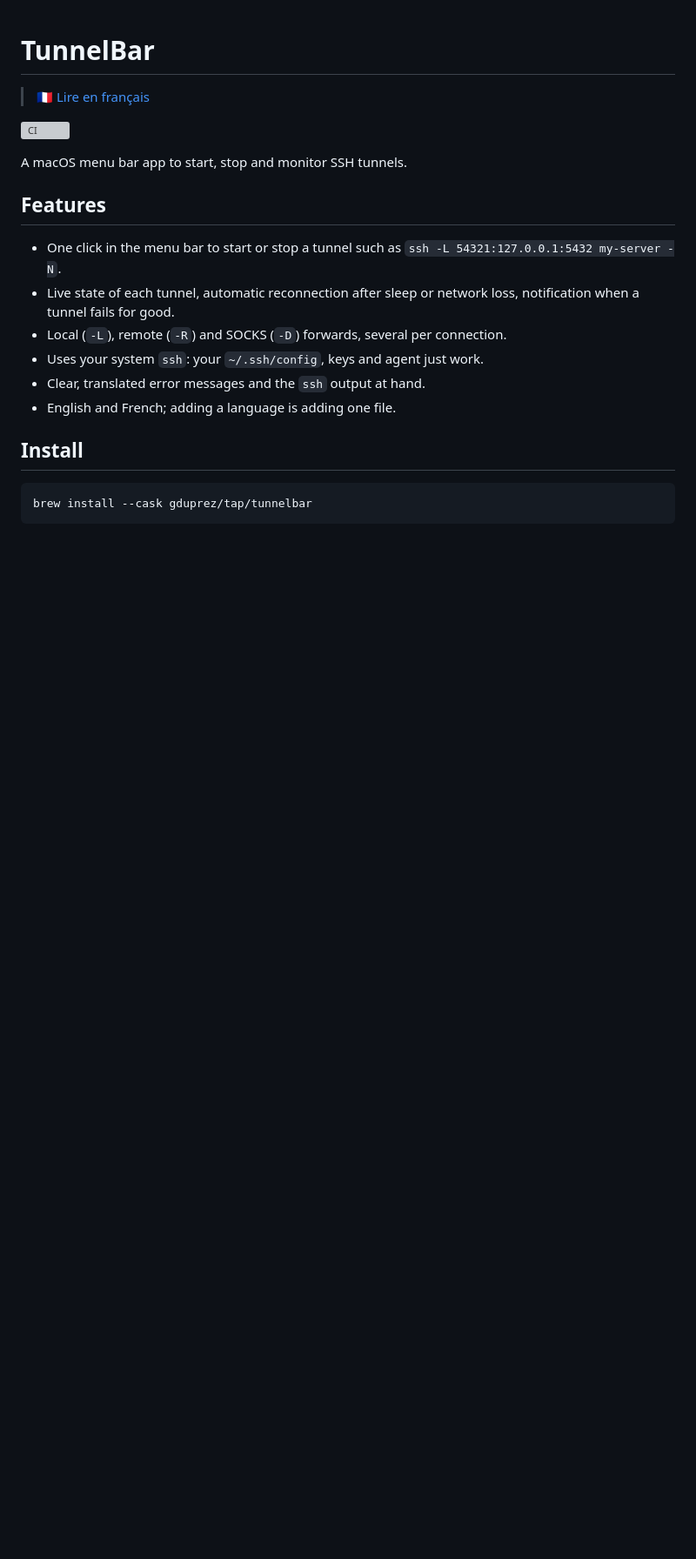
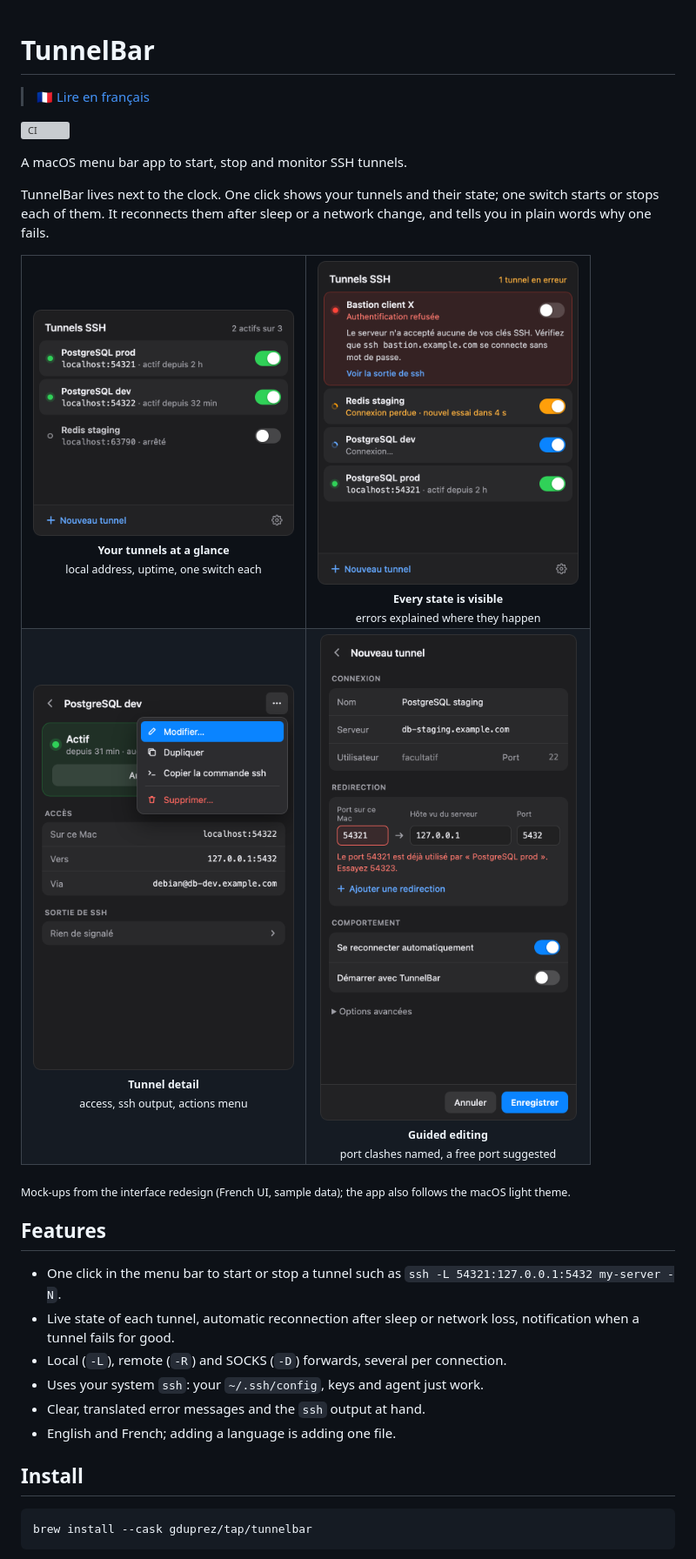
Before and after one commit to gduprez/tunnelbar, a Markdown page: README.md, the part around the change. Shown at 87% size. GitHub-like rendering; pictures changed too: docs/images/panel-detail.png (added), docs/images/panel-form.png (added), docs/images/panel-list.png (added); blank space fills up the shorter version; grey boxes are pictures that could not be loaded.

```diff
--- a/README.md
+++ b/README.md
@@ -5,6 +5,24 @@
 [![CI](https://github.com/gduprez/tunnelbar/actions/workflows/ci.yml/badge.svg)](https://github.com/gduprez/tunnelbar/actions/workflows/ci.yml)
 
 A macOS menu bar app to start, stop and monitor SSH tunnels.
+
+TunnelBar lives next to the clock. One click shows your tunnels and their state;
+one switch starts or stops each of them. It reconnects them after sleep or a
+network change, and tells you in plain words why one fails.
+
+<table>
+  <tr>
+    <td align="center" valign="top"><img src="docs/images/panel-list.png" width="300" alt="List of tunnels: two active with their local address and uptime, one stopped"><br><sub><b>Your tunnels at a glance</b><br>local address, uptime, one switch each</sub></td>
+    <td align="center" valign="top"><img src="docs/images/panel-states.png" width="300" alt="List showing a failed tunnel with its explanation, a reconnecting one and a connecting one"><br><sub><b>Every state is visible</b><br>errors explained where they happen</sub></td>
+  </tr>
+  <tr>
+    <td align="center" valign="top"><img src="docs/images/panel-detail.png" width="300" alt="Detail of an active tunnel with its actions menu open"><br><sub><b>Tunnel detail</b><br>access, ssh output, actions menu</sub></td>
+    <td align="center" valign="top"><img src="docs/images/panel-form.png" width="300" alt="New tunnel form flagging a local port already used by another tunnel"><br><sub><b>Guided editing</b><br>port clashes named, a free port suggested</sub></td>
+  </tr>
+</table>
+
+<sub>Mock-ups from the interface redesign (French UI, sample data); the app also
+follows the macOS light theme.</sub>
 
 ## Features
 
```
Also changed, not shown: README.fr.md (+18 -0 lines).
